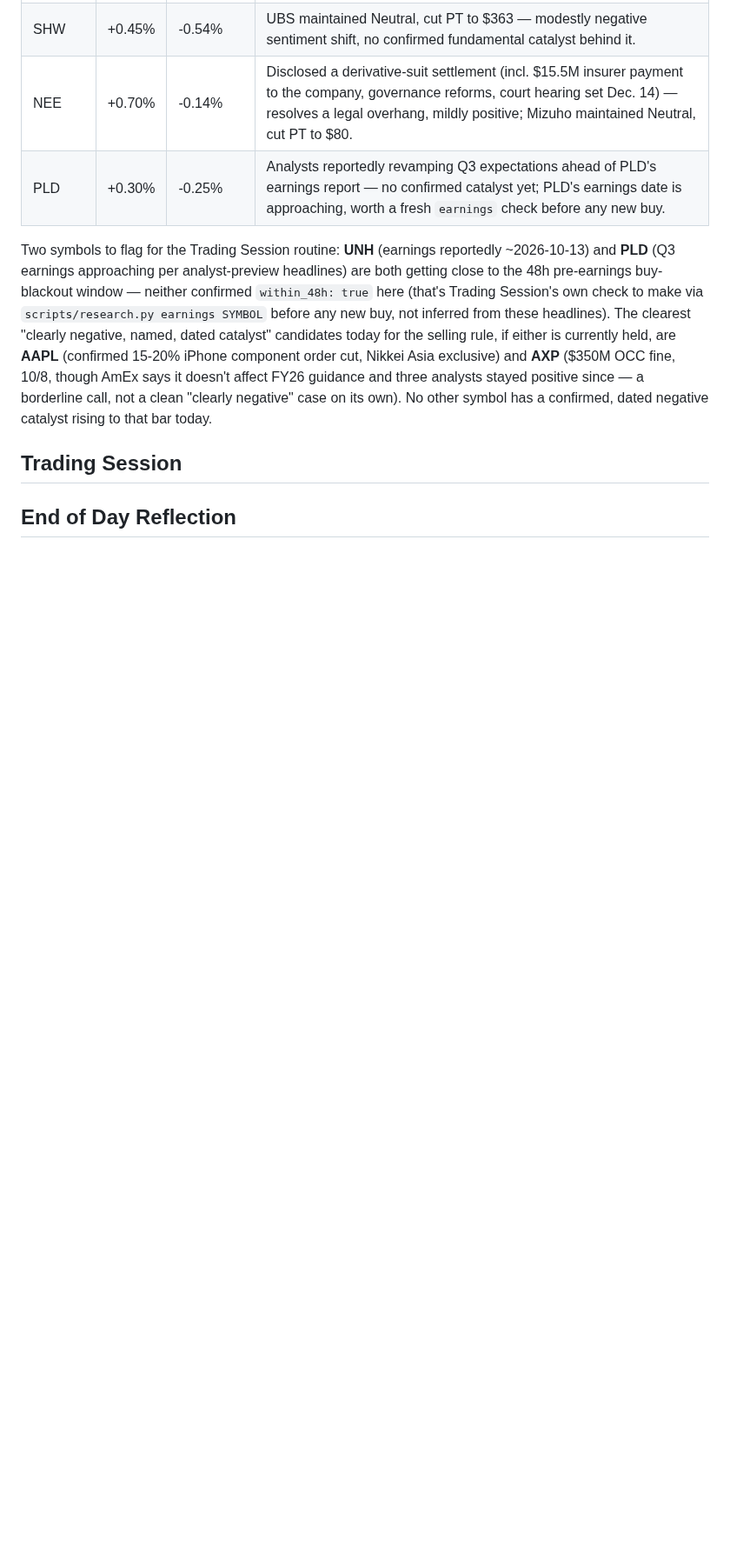
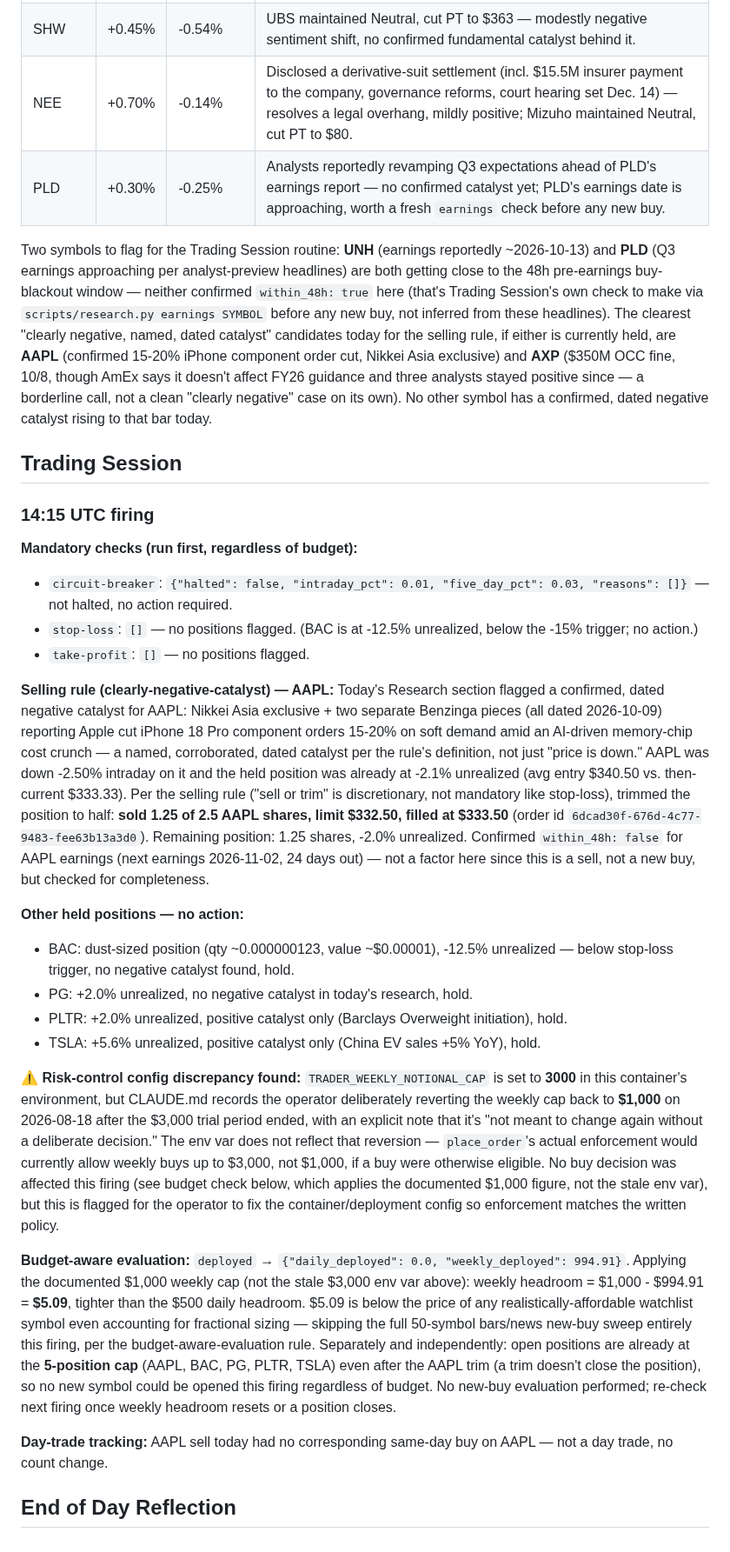
Before and after one commit to fabjon14-cmd/Jarvis-trader, a Markdown page: journal/2026-10-09.md, the part around the change. Shown at 87% size. Drawn GitHub-style; blank space fills up the shorter version.

Commit message:
Trading Session — 2026-10-09 14:15 UTC firing
Trim AAPL to half on confirmed negative catalyst (iPhone 18 Pro
component order cuts 15-20%, Nikkei Asia/Benzinga, 2026-10-09).
No new buys: weekly headroom near zero under documented $1,000
cap and 5-position cap already reached. Flagged stale
TRADER_WEEKLY_NOTIONAL_CAP=3000 env var vs. documented $1,000
policy.

Co-Authored-By: Claude Sonnet 5 <noreply@anthropic.com>
Claude-Session: https://claude.ai/code/session_01KJYWTjADHY49Pno45EpfkV

```diff
--- a/journal/2026-10-09.md
+++ b/journal/2026-10-09.md
@@ -92,4 +92,52 @@ rising to that bar today.
 
 ## Trading Session
 
+### 14:15 UTC firing
+
+**Mandatory checks (run first, regardless of budget):**
+- `circuit-breaker`: `{"halted": false, "intraday_pct": 0.01, "five_day_pct": 0.03, "reasons": []}` — not halted, no action required.
+- `stop-loss`: `[]` — no positions flagged. (BAC is at -12.5% unrealized, below the -15% trigger; no action.)
+- `take-profit`: `[]` — no positions flagged.
+
+**Selling rule (clearly-negative-catalyst) — AAPL:** Today's Research section flagged a confirmed,
+dated negative catalyst for AAPL: Nikkei Asia exclusive + two separate Benzinga pieces (all dated
+2026-10-09) reporting Apple cut iPhone 18 Pro component orders 15-20% on soft demand amid an
+AI-driven memory-chip cost crunch — a named, corroborated, dated catalyst per the rule's definition,
+not just "price is down." AAPL was down -2.50% intraday on it and the held position was already at
+-2.1% unrealized (avg entry $340.50 vs. then-current $333.33). Per the selling rule ("sell or trim"
+is discretionary, not mandatory like stop-loss), trimmed the position to half: **sold 1.25 of 2.5
+AAPL shares, limit $332.50, filled at $333.50** (order id `6dcad30f-676d-4c77-9483-fee63b13a3d0`).
+Remaining position: 1.25 shares, -2.0% unrealized. Confirmed `within_48h: false` for AAPL earnings
+(next earnings 2026-11-02, 24 days out) — not a factor here since this is a sell, not a new buy, but
+checked for completeness.
+
+**Other held positions — no action:**
+- BAC: dust-sized position (qty ~0.000000123, value ~$0.00001), -12.5% unrealized — below stop-loss
+  trigger, no negative catalyst found, hold.
+- PG: +2.0% unrealized, no negative catalyst in today's research, hold.
+- PLTR: +2.0% unrealized, positive catalyst only (Barclays Overweight initiation), hold.
+- TSLA: +5.6% unrealized, positive catalyst only (China EV sales +5% YoY), hold.
+
+**⚠️ Risk-control config discrepancy found:** `TRADER_WEEKLY_NOTIONAL_CAP` is set to **3000** in
+this container's environment, but CLAUDE.md records the operator deliberately reverting the weekly
+cap back to **$1,000** on 2026-08-18 after the $3,000 trial period ended, with an explicit note that
+it's "not meant to change again without a deliberate decision." The env var does not reflect that
+reversion — `place_order`'s actual enforcement would currently allow weekly buys up to $3,000, not
+$1,000, if a buy were otherwise eligible. No buy decision was affected this firing (see budget check
+below, which applies the documented $1,000 figure, not the stale env var), but this is flagged for
+the operator to fix the container/deployment config so enforcement matches the written policy.
+
+**Budget-aware evaluation:** `deployed` → `{"daily_deployed": 0.0, "weekly_deployed": 994.91}`.
+Applying the documented $1,000 weekly cap (not the stale $3,000 env var above): weekly headroom =
+$1,000 - $994.91 = **$5.09**, tighter than the $500 daily headroom. $5.09 is below the price of any
+realistically-affordable watchlist symbol even accounting for fractional sizing — skipping the full
+50-symbol bars/news new-buy sweep entirely this firing, per the budget-aware-evaluation rule.
+Separately and independently: open positions are already at the **5-position cap** (AAPL, BAC, PG,
+PLTR, TSLA) even after the AAPL trim (a trim doesn't close the position), so no new symbol could be
+opened this firing regardless of budget. No new-buy evaluation performed; re-check next firing once
+weekly headroom resets or a position closes.
+
+**Day-trade tracking:** AAPL sell today had no corresponding same-day buy on AAPL — not a day trade,
+no count change.
+
 ## End of Day Reflection
```
